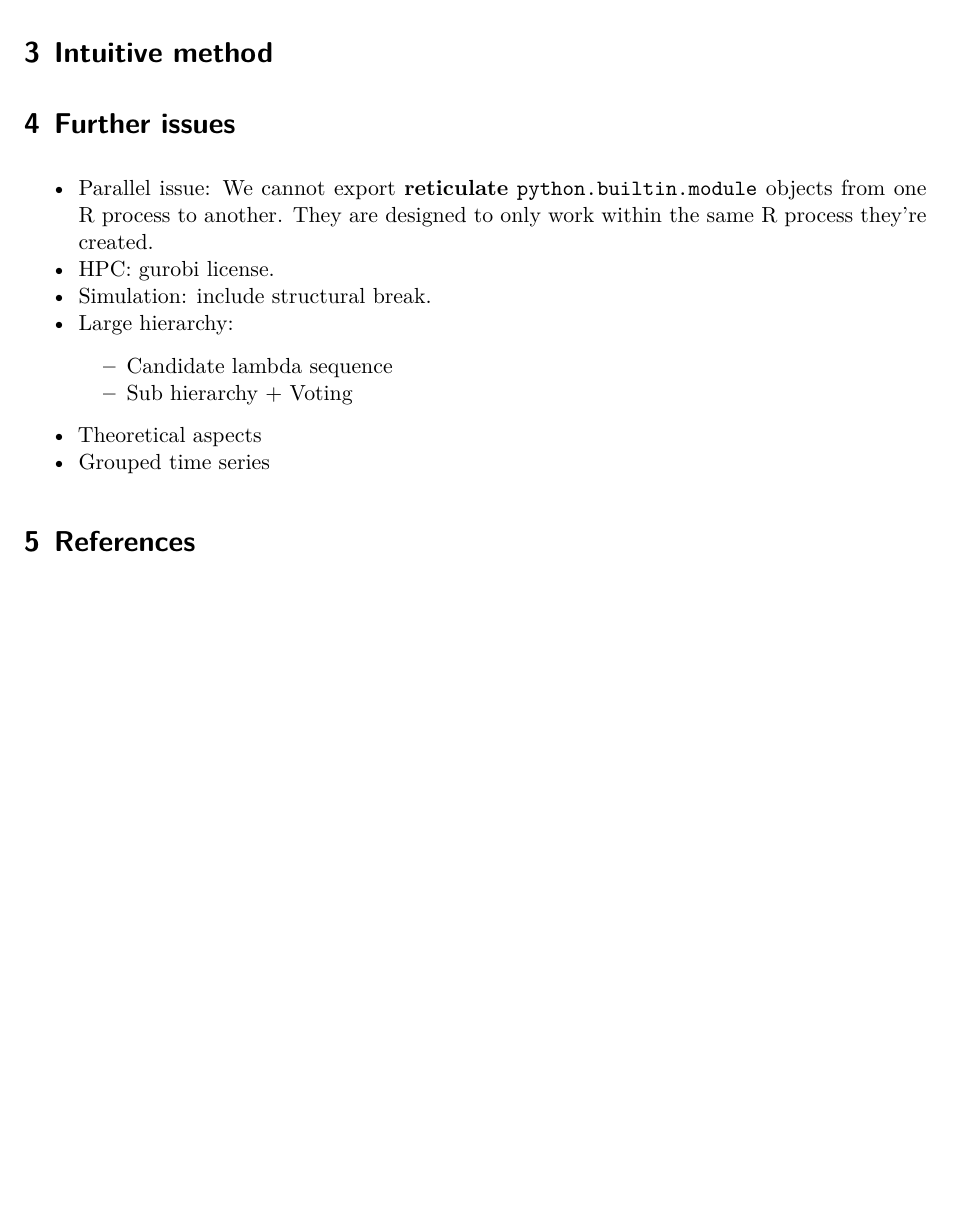
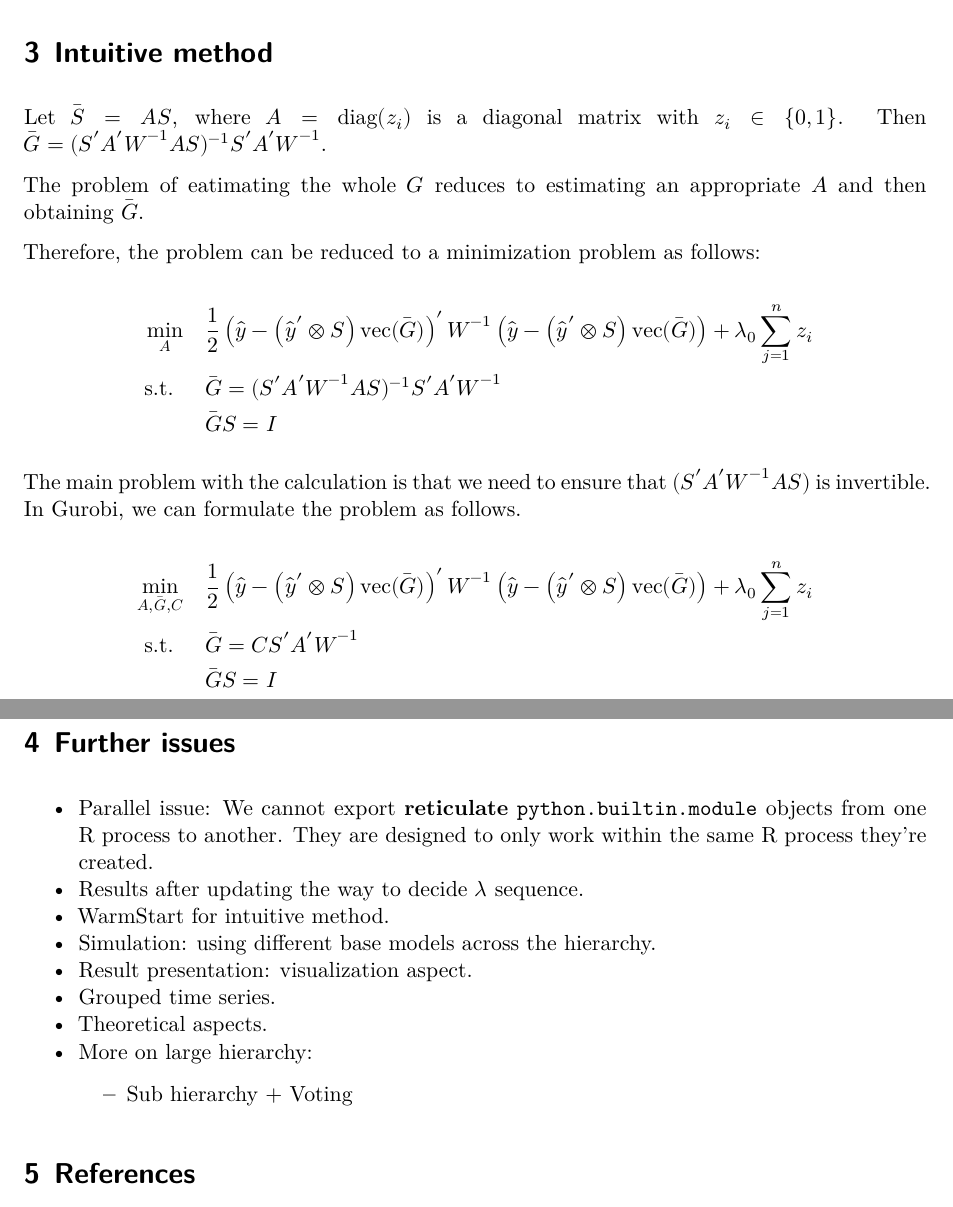
Before and after one commit to xqnwang/hfs, a Quarto document (docs/hfs.qmd): part of page 12 of 12 before the commit and two parts of pages 12 and 13 of 13 after it, the two joined at a grey line, cut so that both start at the same text, the shorter picture padded with empty space. Rendered offline with R 4.5, knitr and Pandoc in place of Quarto, then LaTeX, with nearby package versions; some code elsewhere in the file could not run offline.

Commit message:
Include intro of intuitive method

```diff
--- a/docs/hfs.qmd
+++ b/docs/hfs.qmd
@@ -804,16 +804,41 @@ rmse_calc_tourism(data_label, "lasso", scenario, horizon)
 
 # Intuitive method
 
+Let $\bar{\boldsymbol{S}} = \boldsymbol{A}\boldsymbol{S}$, where $\boldsymbol{A} = \text{diag}(z_i)$ is a diagonal matrix with $z_i \in \{0, 1\}$. Then $\bar{\boldsymbol{G}} = (\boldsymbol{S}'\boldsymbol{A}'\boldsymbol{W}^{-1}\boldsymbol{A}\boldsymbol{S})^{-1}\boldsymbol{S}'\boldsymbol{A}'\boldsymbol{W}^{-1}$.
+
+The problem of eatimating the whole $\boldsymbol{G}$ reduces to estimating an appropriate $\boldsymbol{A}$ and then obtaining $\bar{\boldsymbol{G}}$.
+
+Therefore, the problem can be reduced to a minimization problem as follows:
+
+$$
+\begin{aligned}
+\min _{\boldsymbol{A}} \quad & \frac{1}{2}\left(\hat{\boldsymbol{y}}-\left(\hat{\boldsymbol{y}}^{\prime} \otimes \boldsymbol{S}\right) \operatorname{vec}(\bar{\boldsymbol{G}})\right)^{\prime} \boldsymbol{W}^{-1}\left(\hat{\boldsymbol{y}}-\left(\hat{\boldsymbol{y}}^{\prime} \otimes \boldsymbol{S}\right) \operatorname{vec}(\bar{\boldsymbol{G}})\right) + \lambda_0 \sum_{j=1}^n z_i \\
+\text { s.t. } \quad & \bar{\boldsymbol{G}} = (\boldsymbol{S}'\boldsymbol{A}'\boldsymbol{W}^{-1}\boldsymbol{A}\boldsymbol{S})^{-1}\boldsymbol{S}'\boldsymbol{A}'\boldsymbol{W}^{-1} \\
+& \bar{\boldsymbol{G}}\boldsymbol{S} = \boldsymbol{I}
+\end{aligned}
+$$
+
+The main problem with the calculation is that we need to ensure that $(\boldsymbol{S}'\boldsymbol{A}'\boldsymbol{W}^{-1}\boldsymbol{A}\boldsymbol{S})$ is invertible. In Gurobi, we can formulate the problem as follows.
+
+$$
+\begin{aligned}
+\min _{\boldsymbol{A},\bar{\boldsymbol{G}},\boldsymbol{C}} \quad & \frac{1}{2}\left(\hat{\boldsymbol{y}}-\left(\hat{\boldsymbol{y}}^{\prime} \otimes \boldsymbol{S}\right) \operatorname{vec}(\bar{\boldsymbol{G}})\right)^{\prime} \boldsymbol{W}^{-1}\left(\hat{\boldsymbol{y}}-\left(\hat{\boldsymbol{y}}^{\prime} \otimes \boldsymbol{S}\right) \operatorname{vec}(\bar{\boldsymbol{G}})\right) + \lambda_0 \sum_{j=1}^n z_i \\
+\text { s.t. } \quad & \bar{\boldsymbol{G}} = \boldsymbol{C}\boldsymbol{S}'\boldsymbol{A}'\boldsymbol{W}^{-1} \\
+& \bar{\boldsymbol{G}}\boldsymbol{S} = \boldsymbol{I}
+\end{aligned}
+$$
+
 # Further issues
 
 -   Parallel issue: We cannot export **reticulate** `python.builtin.module` objects from one R process to another. They are designed to only work within the same R process they're created.
--   HPC: gurobi license.
--   Simulation: include structural break.
--   Large hierarchy:
-    -   Candidate lambda sequence
+-   Results after updating the way to decide $\lambda$ sequence.
+-   WarmStart for intuitive method.
+-   Simulation: using different base models across the hierarchy.
+-   Result presentation: visualization aspect.
+-   Grouped time series.
+-   Theoretical aspects.
+-   More on large hierarchy:
     -   Sub hierarchy + Voting
--   Theoretical aspects
--   Grouped time series
 
 # References
 
```
Also changed, not shown: 1 other file.
